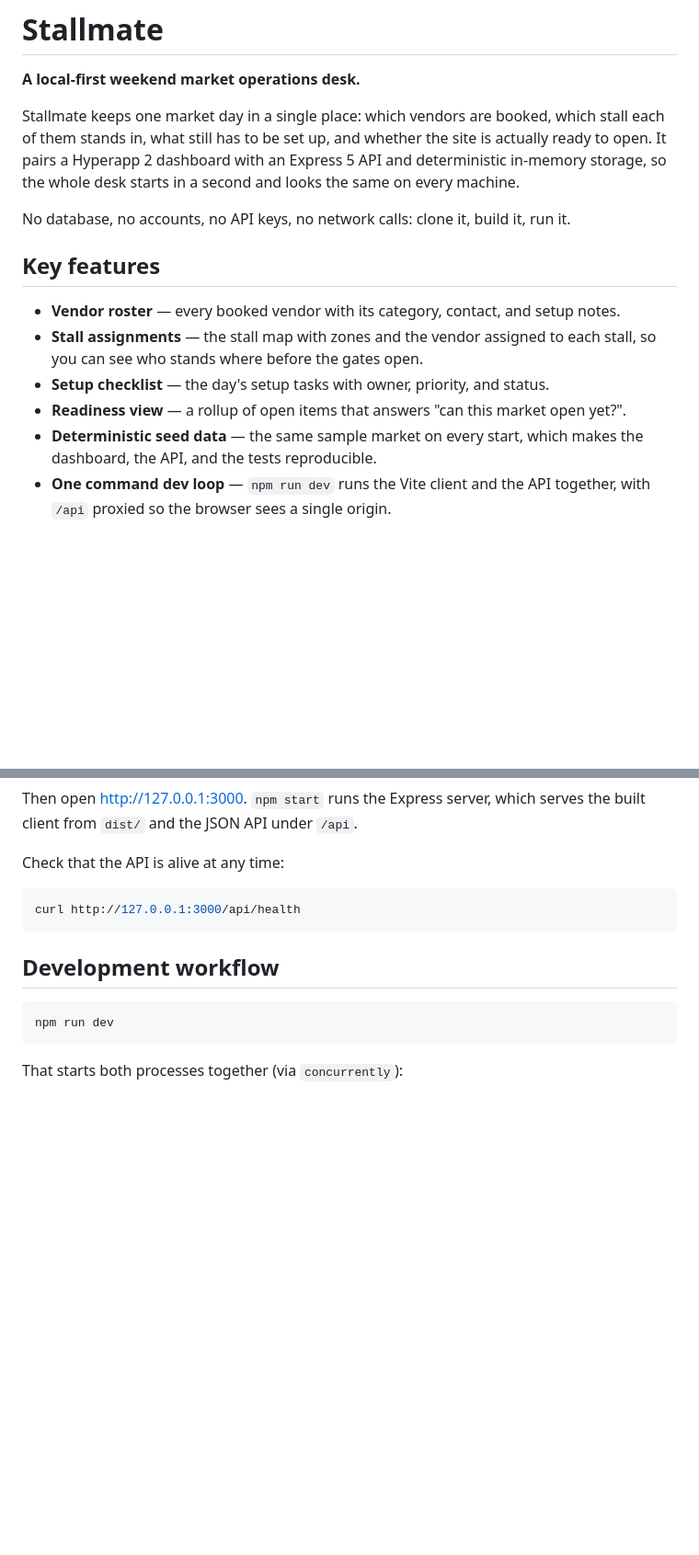
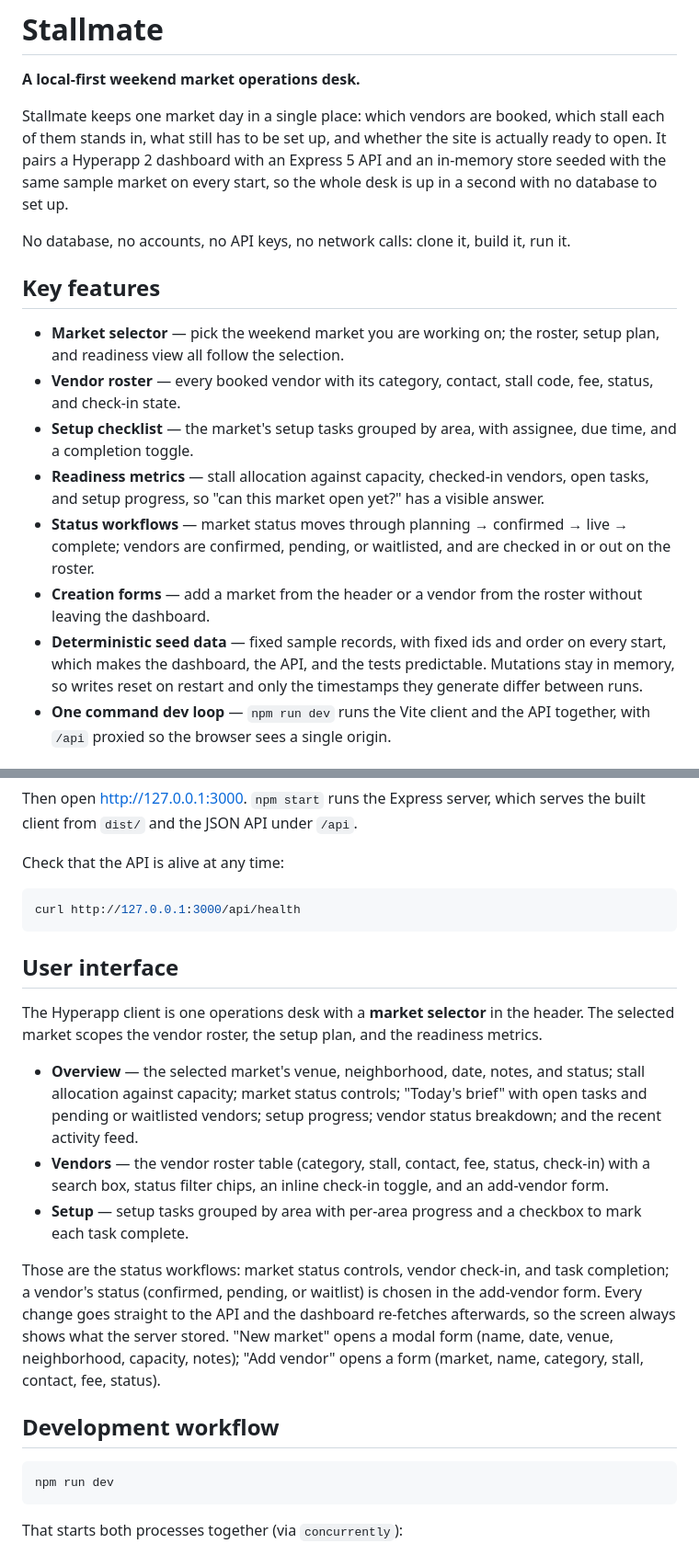
Before and after one commit to RezoanurRahman/stallmate, a Markdown page: README.md, 2 parts joined by grey strips. Shown at 92% size. GitHub-like rendering; blank space fills up the shorter version.

````diff
--- a/README.md
+++ b/README.md
@@ -4,20 +4,28 @@
 
 Stallmate keeps one market day in a single place: which vendors are booked, which stall each of
 them stands in, what still has to be set up, and whether the site is actually ready to open. It
-pairs a Hyperapp 2 dashboard with an Express 5 API and deterministic in-memory storage, so the
-whole desk starts in a second and looks the same on every machine.
+pairs a Hyperapp 2 dashboard with an Express 5 API and an in-memory store seeded with the same
+sample market on every start, so the whole desk is up in a second with no database to set up.
 
 No database, no accounts, no API keys, no network calls: clone it, build it, run it.
 
 ## Key features
 
-- **Vendor roster** — every booked vendor with its category, contact, and setup notes.
-- **Stall assignments** — the stall map with zones and the vendor assigned to each stall, so you
-  can see who stands where before the gates open.
-- **Setup checklist** — the day's setup tasks with owner, priority, and status.
-- **Readiness view** — a rollup of open items that answers "can this market open yet?".
-- **Deterministic seed data** — the same sample market on every start, which makes the dashboard,
-  the API, and the tests reproducible.
+- **Market selector** — pick the weekend market you are working on; the roster, setup plan, and
+  readiness view all follow the selection.
+- **Vendor roster** — every booked vendor with its category, contact, stall code, fee, status,
+  and check-in state.
+- **Setup checklist** — the market's setup tasks grouped by area, with assignee, due time, and a
+  completion toggle.
+- **Readiness metrics** — stall allocation against capacity, checked-in vendors, open tasks, and
+  setup progress, so "can this market open yet?" has a visible answer.
+- **Status workflows** — market status moves through planning → confirmed → live → complete;
+  vendors are confirmed, pending, or waitlisted, and are checked in or out on the roster.
+- **Creation forms** — add a market from the header or a vendor from the roster without leaving
+  the dashboard.
+- **Deterministic seed data** — fixed sample records, with fixed ids and order on every start,
+  which makes the dashboard, the API, and the tests predictable. Mutations stay in memory, so
+  writes reset on restart and only the timestamps they generate differ between runs.
 - **One command dev loop** — `npm run dev` runs the Vite client and the API together, with
   `/api` proxied so the browser sees a single origin.
 
@@ -56,6 +64,26 @@ Check that the API is alive at any time:
 curl http://127.0.0.1:3000/api/health
 ```
 
+## User interface
+
+The Hyperapp client is one operations desk with a **market selector** in the header. The selected
+market scopes the vendor roster, the setup plan, and the readiness metrics.
+
+- **Overview** — the selected market's venue, neighborhood, date, notes, and status; stall
+  allocation against capacity; market status controls; "Today's brief" with open tasks and
+  pending or waitlisted vendors; setup progress; vendor status breakdown; and the recent activity
+  feed.
+- **Vendors** — the vendor roster table (category, stall, contact, fee, status, check-in) with a
+  search box, status filter chips, an inline check-in toggle, and an add-vendor form.
+- **Setup** — setup tasks grouped by area with per-area progress and a checkbox to mark each task
+  complete.
+
+Those are the status workflows: market status controls, vendor check-in, and task completion;
+a vendor's status (confirmed, pending, or waitlist) is chosen in the add-vendor form. Every
+change goes straight to the API and the dashboard re-fetches afterwards, so the screen always
+shows what the server stored. "New market" opens a modal form (name, date, venue, neighborhood,
+capacity, notes); "Add vendor" opens a form (market, name, category, stall, contact, fee, status).
+
 ## Development workflow
 
 ```bash
````
Also changed, not shown: other parts of README.md (+43 -14 lines).
